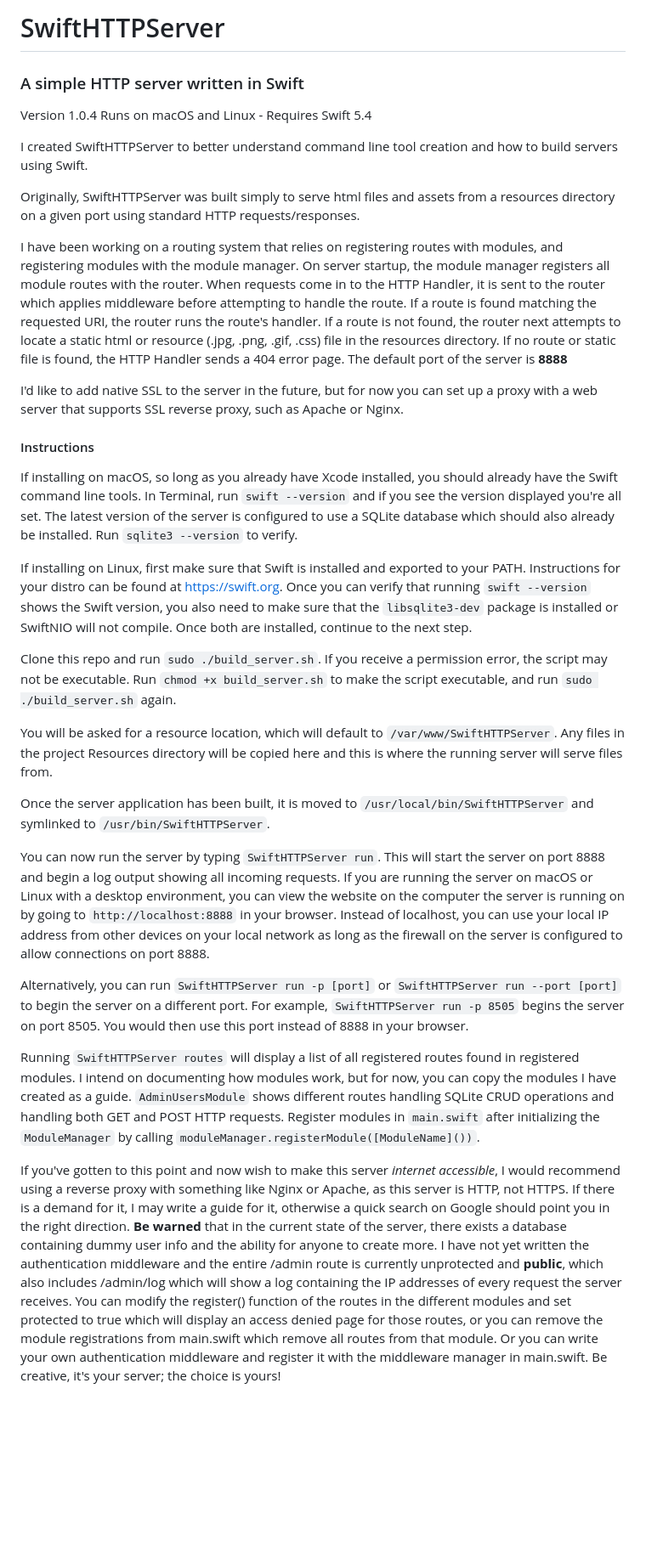
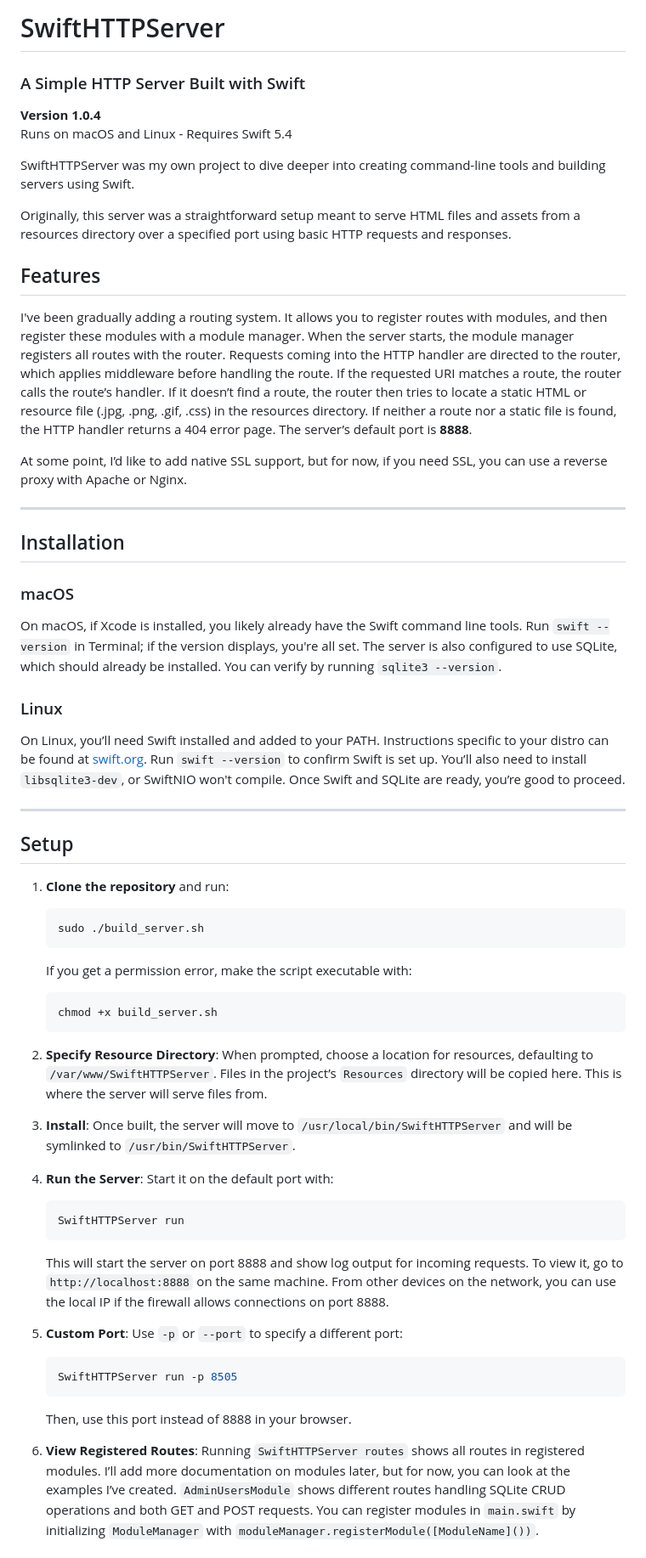
Before and after one commit to deg2800/SwiftHTTPServer, a Markdown page: README.md, the part around one of its changes. Shown at 85% size. Rendered like a GitHub page; blank space fills up the shorter version.

Commit message:
Spruced up README

````diff
--- a/README.md
+++ b/README.md
@@ -1,34 +1,61 @@
-#  SwiftHTTPServer
+# SwiftHTTPServer
 
-### A simple HTTP server written in Swift
+### A Simple HTTP Server Built with Swift
 
-Version 1.0.4
+**Version 1.0.4**
 Runs on macOS and Linux - Requires Swift 5.4
 
-I created SwiftHTTPServer to better understand command line tool creation and how to build servers using Swift.
+SwiftHTTPServer was my own project to dive deeper into creating command-line tools and building servers using Swift.
 
-Originally, SwiftHTTPServer was built simply to serve html files and assets from a resources directory on a given port using standard HTTP requests/responses.
+Originally, this server was a straightforward setup meant to serve HTML files and assets from a resources directory over a specified port using basic HTTP requests and responses.
 
-I have been working on a routing system that relies on registering routes with modules, and registering modules with the module manager. On server startup, the module manager registers all module routes with the router. When requests come in to the HTTP Handler, it is sent to the router which applies middleware before attempting to handle the route. If a route is found matching the requested URI, the router runs the route's handler. If a route is not found, the router next attempts to locate a static html or resource (.jpg, .png, .gif, .css) file in the resources directory. If no route or static file is found, the HTTP Handler sends a 404 error page. The default port of the server is **8888**
+## Features
 
-I'd like to add native SSL to the server in the future, but for now you can set up a proxy with a web server that supports SSL reverse proxy, such as Apache or Nginx.
+I've been gradually adding a routing system. It allows you to register routes with modules, and then register these modules with a module manager. When the server starts, the module manager registers all routes with the router. Requests coming into the HTTP handler are directed to the router, which applies middleware before handling the route. If the requested URI matches a route, the router calls the route’s handler. If it doesn’t find a route, the router then tries to locate a static HTML or resource file (.jpg, .png, .gif, .css) in the resources directory. If neither a route nor a static file is found, the HTTP handler returns a 404 error page. The server’s default port is **8888**.
 
-#### Instructions
+At some point, I’d like to add native SSL support, but for now, if you need SSL, you can use a reverse proxy with Apache or Nginx.
 
-If installing on macOS, so long as you already have Xcode installed, you should already have the Swift command line tools. In Terminal, run `swift --version` and if you see the version displayed you're all set. The latest version of the server is configured to use a SQLite database which should also already be installed. Run `sqlite3 --version` to verify.
+---
 
-If installing on Linux, first make sure that Swift is installed and exported to your PATH. Instructions for your distro can be found at https://swift.org. Once you can verify that running `swift --version` shows the Swift version, you also need to make sure that the `libsqlite3-dev` package is installed or SwiftNIO will not compile. Once both are installed, continue to the next step.
+## Installation
 
-Clone this repo and run `sudo ./build_server.sh`. If you receive a permission error, the script may not be executable. Run `chmod +x build_server.sh` to make the script executable, and run `sudo ./build_server.sh` again.
+### macOS
 
-You will be asked for a resource location, which will default to `/var/www/SwiftHTTPServer`. Any files in the project Resources directory will be copied here and this is where the running server will serve files from.
+On macOS, if Xcode is installed, you likely already have the Swift command line tools. Run `swift --version` in Terminal; if the version displays, you're all set. The server is also configured to use SQLite, which should already be installed. You can verify by running `sqlite3 --version`.
 
-Once the server application has been built, it is moved to `/usr/local/bin/SwiftHTTPServer` and symlinked to `/usr/bin/SwiftHTTPServer`.
+### Linux
 
-You can now run the server by typing `SwiftHTTPServer run`. This will start the server on port 8888 and begin a log output showing all incoming requests. If you are running the server on macOS or Linux with a desktop environment, you can view the website on the computer the server is running on by going to `http://localhost:8888` in your browser. Instead of localhost, you can use your local IP address from other devices on your local network as long as the firewall on the server is configured to allow connections on port 8888.
+On Linux, you’ll need Swift installed and added to your PATH. Instructions specific to your distro can be found at [swift.org](https://swift.org). Run `swift --version` to confirm Swift is set up. You’ll also need to install `libsqlite3-dev`, or SwiftNIO won't compile. Once Swift and SQLite are ready, you’re good to proceed.
 
-Alternatively, you can run `SwiftHTTPServer run -p [port]` or `SwiftHTTPServer run --port [port]` to begin the server on a different port. For example, `SwiftHTTPServer run -p 8505` begins the server on port 8505. You would then use this port instead of 8888 in your browser.
+---
 
-Running `SwiftHTTPServer routes` will display a list of all registered routes found in registered modules. I intend on documenting how modules work, but for now, you can copy the modules I have created as a guide. `AdminUsersModule` shows different routes handling SQLite CRUD operations and handling both GET and POST HTTP requests. Register modules in `main.swift` after initializing the `ModuleManager` by calling `moduleManager.registerModule([ModuleName]())`.
+## Setup
 
-If you've gotten to this point and now wish to make this server *internet accessible*, I would recommend using a reverse proxy with something like Nginx or Apache, as this server is HTTP, not HTTPS. If there is a demand for it, I may write a guide for it, otherwise a quick search on Google should point you in the right direction. **Be warned** that in the current state of the server, there exists a database containing dummy user info and the ability for anyone to create more. I have not yet written the authentication middleware and the entire /admin route is currently unprotected and **public**, which also includes /admin/log which will show a log containing the IP addresses of every request the server receives. You can modify the register() function of the routes in the different modules and set protected to true which will display an access denied page for those routes, or you can remove the module registrations from main.swift which remove all routes from that module. Or you can write your own authentication middleware and register it with the middleware manager in main.swift. Be creative, it's your server; the choice is yours!
+1. **Clone the repository** and run:
+   ```bash
+   sudo ./build_server.sh
+   ```
+
+   If you get a permission error, make the script executable with:
+   ```bash
+   chmod +x build_server.sh
+   ```
+
+2. **Specify Resource Directory**: When prompted, choose a location for resources, defaulting to `/var/www/SwiftHTTPServer`. Files in the project’s `Resources` directory will be copied here. This is where the server will serve files from.
+
+3. **Install**: Once built, the server will move to `/usr/local/bin/SwiftHTTPServer` and will be symlinked to `/usr/bin/SwiftHTTPServer`.
+
+4. **Run the Server**: Start it on the default port with:
+   ```bash
+   SwiftHTTPServer run
+   ```
+   This will start the server on port 8888 and show log output for incoming requests. To view it, go to `http://localhost:8888` on the same machine. From other devices on the network, you can use the local IP if the firewall allows connections on port 8888.
+
+5. **Custom Port**: Use `-p` or `--port` to specify a different port:
+   ```bash
+   SwiftHTTPServer run -p 8505
+   ```
+   Then, use this port instead of 8888 in your browser.
+
+6. **View Registered Routes**: Running `SwiftHTTPServer routes` shows all routes in registered modules. I’ll add more documentation on modules later, but for now, you can look at the examples I’ve created. `AdminUsersModule` shows different routes handling SQLite CRUD operations and both GET and POST requests. You can register modules in `main.swift` by initializing `ModuleManager` with `moduleManager.registerModule([ModuleName]())`.
+
````
Also changed, not shown: other parts of README.md (+17 -0 lines).
